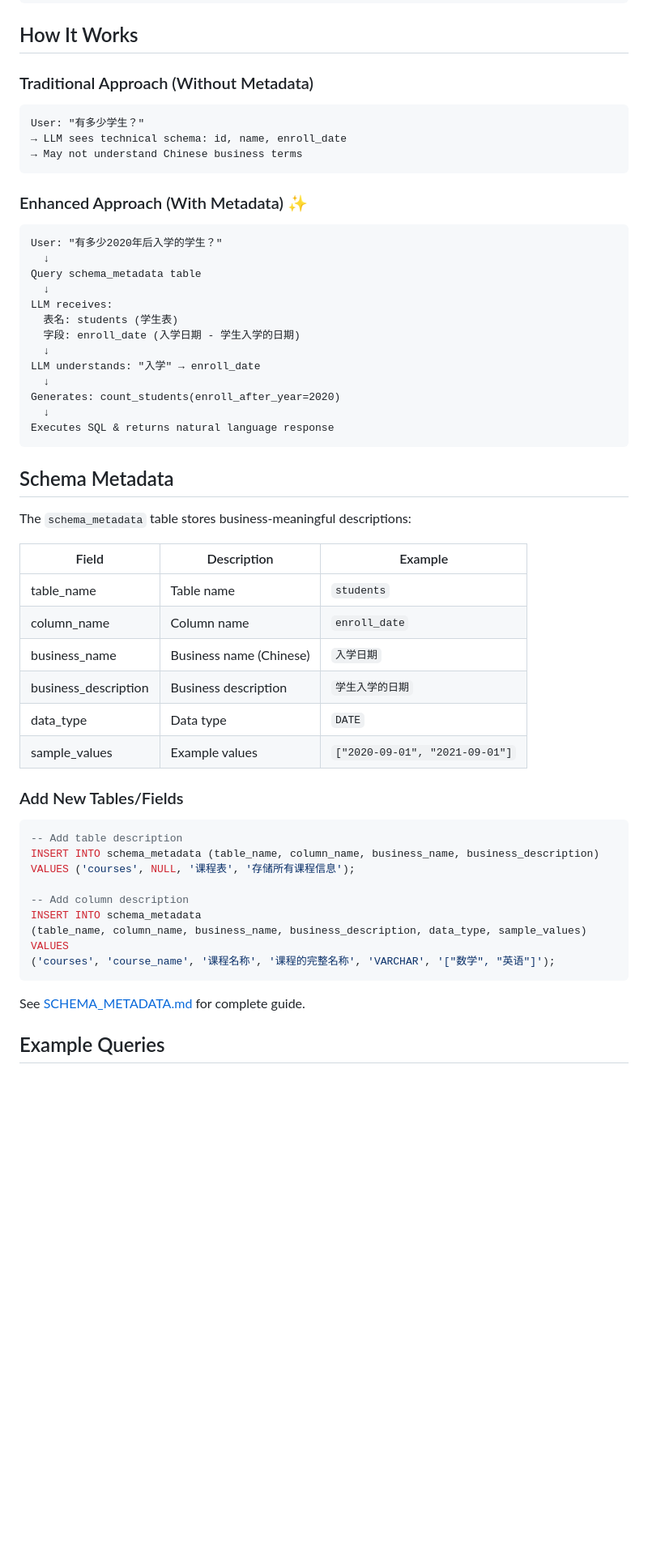
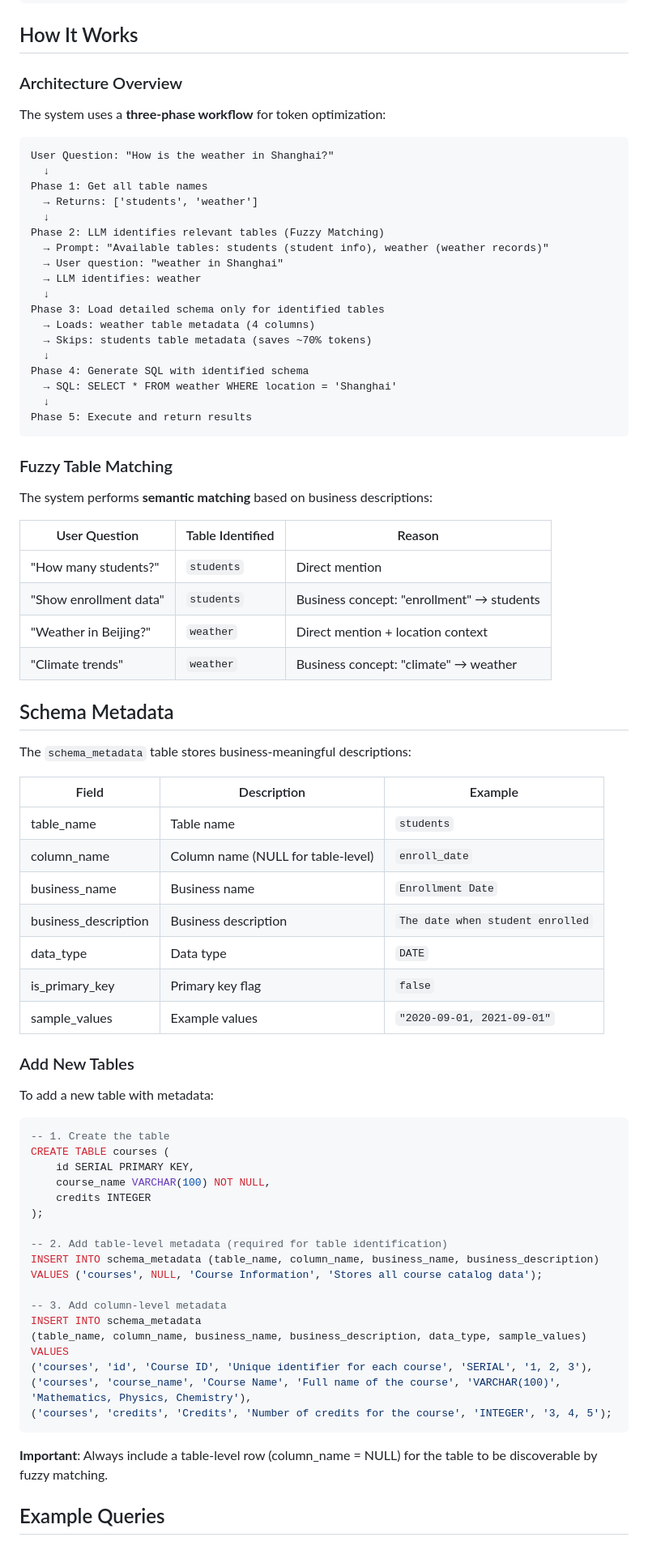
Before and after one commit to luanluankuaile/ask_data, a Markdown page: README.md, the part around one of its changes. Shown at 81% size. Drawn GitHub-style; blank space fills up the shorter version.

````diff
--- a/README.md
+++ b/README.md
@@ -87,29 +69,41 @@ python -m streamlit run main.py --server.port 8501 --server.headless true
 
 ## How It Works
 
-### Traditional Approach (Without Metadata)
+### Architecture Overview
+
+The system uses a **three-phase workflow** for token optimization:
+
 ```
-User: "有多少学生？"
-→ LLM sees technical schema: id, name, enroll_date
-→ May not understand Chinese business terms
+User Question: "How is the weather in Shanghai?"
+  ↓
+Phase 1: Get all table names
+  → Returns: ['students', 'weather']
+  ↓
+Phase 2: LLM identifies relevant tables (Fuzzy Matching)
+  → Prompt: "Available tables: students (student info), weather (weather records)"
+  → User question: "weather in Shanghai"
+  → LLM identifies: weather
+  ↓
+Phase 3: Load detailed schema only for identified tables
+  → Loads: weather table metadata (4 columns)
+  → Skips: students table metadata (saves ~70% tokens)
+  ↓
+Phase 4: Generate SQL with identified schema
+  → SQL: SELECT * FROM weather WHERE location = 'Shanghai'
+  ↓
+Phase 5: Execute and return results
 ```
 
-### Enhanced Approach (With Metadata) ✨
-```
-User: "有多少2020年后入学的学生？"
-  ↓
-Query schema_metadata table
-  ↓
-LLM receives:
-  表名: students (学生表)
-  字段: enroll_date (入学日期 - 学生入学的日期)
-  ↓
-LLM understands: "入学" → enroll_date
-  ↓
-Generates: count_students(enroll_after_year=2020)
-  ↓
-Executes SQL & returns natural language response
-```
+### Fuzzy Table Matching
+
+The system performs **semantic matching** based on business descriptions:
+
+| User Question | Table Identified | Reason |
+|---------------|------------------|---------|
+| "How many students?" | `students` | Direct mention |
+| "Show enrollment data" | `students` | Business concept: "enrollment" → students |
+| "Weather in Beijing?" | `weather` | Direct mention + location context |
+| "Climate trends" | `weather` | Business concept: "climate" → weather |
 
 ## Schema Metadata
 
@@ -118,27 +112,39 @@ The `schema_metadata` table stores business-meaningful descriptions:
 | Field | Description | Example |
 |-------|-------------|---------|
 | table_name | Table name | `students` |
-| column_name | Column name | `enroll_date` |
-| business_name | Business name (Chinese) | `入学日期` |
-| business_description | Business description | `学生入学的日期` |
+| column_name | Column name (NULL for table-level) | `enroll_date` |
+| business_name | Business name | `Enrollment Date` |
+| business_description | Business description | `The date when student enrolled` |
 | data_type | Data type | `DATE` |
-| sample_values | Example values | `["2020-09-01", "2021-09-01"]` |
+| is_primary_key | Primary key flag | `false` |
+| sample_values | Example values | `"2020-09-01, 2021-09-01"` |
 
-### Add New Tables/Fields
+### Add New Tables
+
+To add a new table with metadata:
 
 ```sql
--- Add table description
+-- 1. Create the table
+CREATE TABLE courses (
+    id SERIAL PRIMARY KEY,
+    course_name VARCHAR(100) NOT NULL,
+    credits INTEGER
+);
+
+-- 2. Add table-level metadata (required for table identification)
 INSERT INTO schema_metadata (table_name, column_name, business_name, business_description)
-VALUES ('courses', NULL, '课程表', '存储所有课程信息');
+VALUES ('courses', NULL, 'Course Information', 'Stores all course catalog data');
 
--- Add column description
+-- 3. Add column-level metadata
 INSERT INTO schema_metadata
 (table_name, column_name, business_name, business_description, data_type, sample_values)
 VALUES
-('courses', 'course_name', '课程名称', '课程的完整名称', 'VARCHAR', '["数学", "英语"]');
+('courses', 'id', 'Course ID', 'Unique identifier for each course', 'SERIAL', '1, 2, 3'),
+('courses', 'course_name', 'Course Name', 'Full name of the course', 'VARCHAR(100)', 'Mathematics, Physics, Chemistry'),
+('courses', 'credits', 'Credits', 'Number of credits for the course', 'INTEGER', '3, 4, 5');
 ```
 
-See [SCHEMA_METADATA.md](SCHEMA_METADATA.md) for complete guide.
+**Important**: Always include a table-level row (column_name = NULL) for the table to be discoverable by fuzzy matching.
 
 ## Example Queries
 
````
Also changed, not shown: other parts of README.md (+128 -92 lines).
